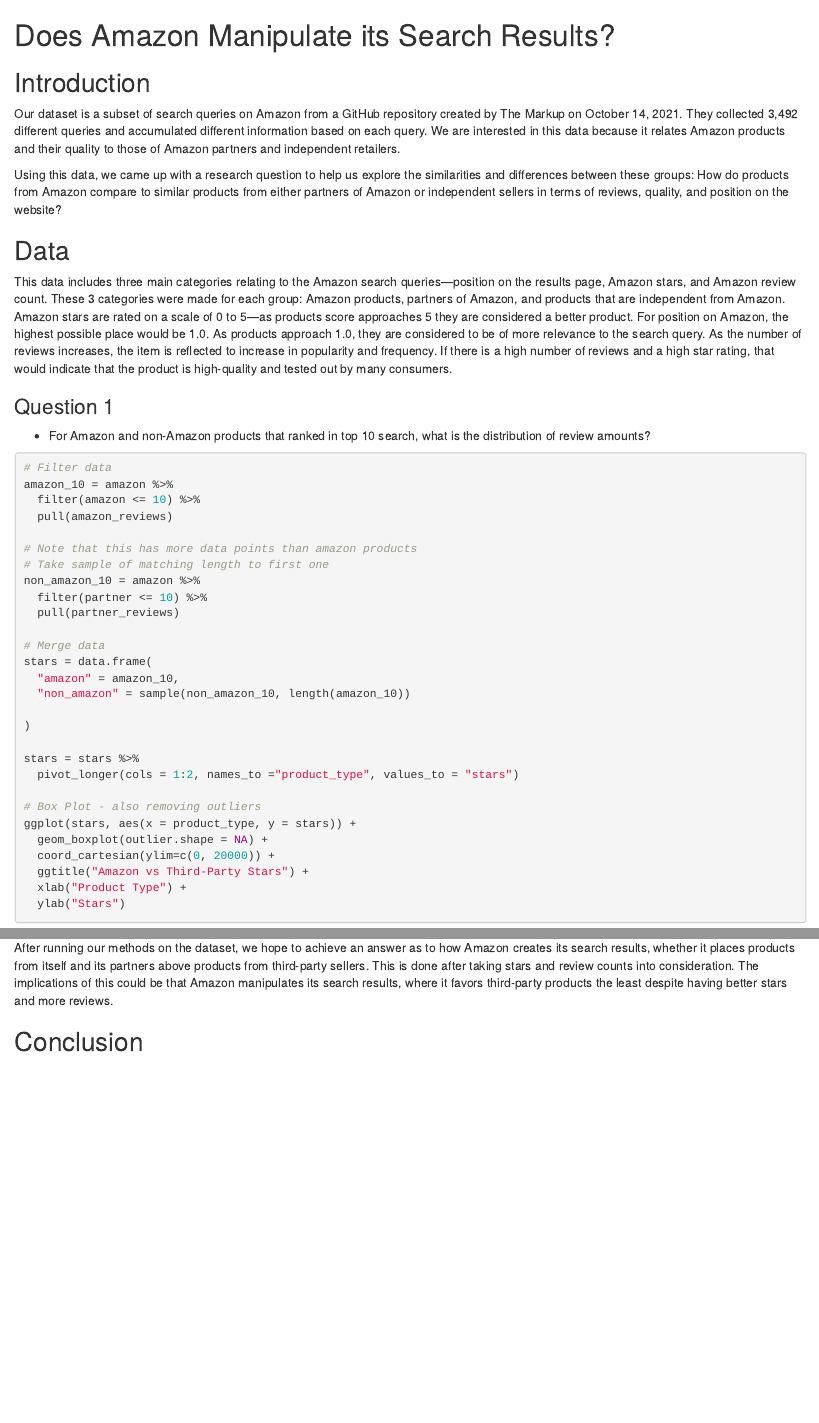
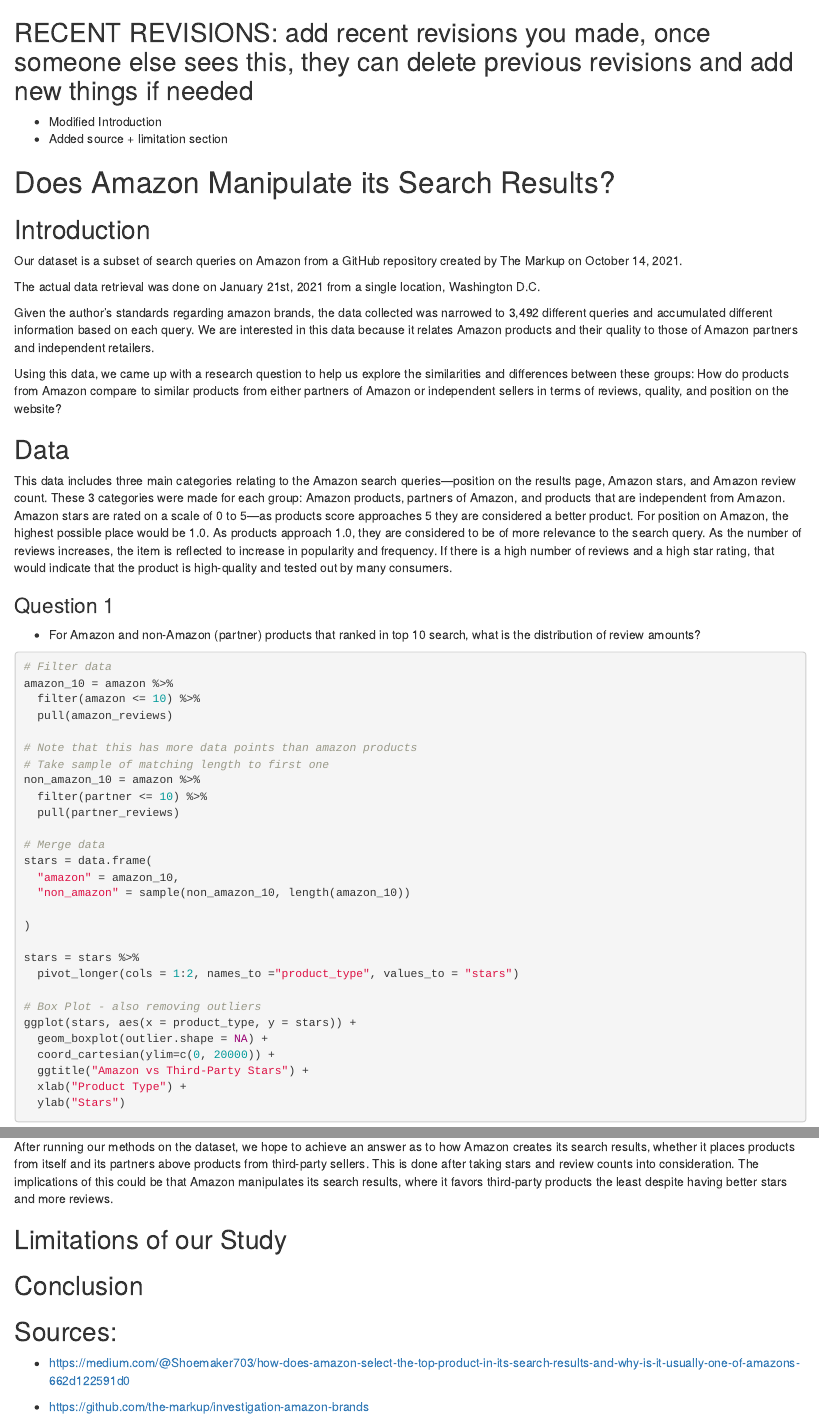
Before and after one commit to wusimon51/240project, an R Markdown document (main.Rmd): the page in a window 1100 px wide, from its top, and a second part further down, joined at a grey line. Rendered offline with R 4.5, knitr and Pandoc, with nearby package versions; code that draws random numbers runs with fixed seeds of ours; some code elsewhere in the file could not run offline.

Commit message:
revision and added sections

````diff
--- a/main.Rmd
+++ b/main.Rmd
@@ -2,6 +2,11 @@
 author: "Jon Karanezi, Madeline Olson, Kaitlyn Schott, Ferris Wolf, Simon Wu"
 output: html_document
 ---
+## RECENT REVISIONS: add recent revisions you made, once someone else sees this, they can delete previous revisions and add new things if needed
+
+- Modified Introduction
+- Added source + limitation section
+
 
 ```{r setup, include=FALSE}
 library(tidyverse)
@@ -28,7 +32,11 @@
 # Does Amazon Manipulate its Search Results?
 
 ## Introduction
-Our dataset is a subset of search queries on Amazon from a GitHub repository created by The Markup on October 14, 2021. They collected 3,492 different queries and accumulated different information based on each query. We are interested in this data because it relates Amazon products and their quality to those of Amazon partners and independent retailers.
+Our dataset is a subset of search queries on Amazon from a GitHub repository created by The Markup on October 14, 2021.
+
+The actual data retrieval was done on January 21st, 2021 from a single location, Washington D.C.
+
+Given the author's standards regarding amazon brands, the data collected was narrowed to 3,492 different queries and accumulated different information based on each query. We are interested in this data because it relates Amazon products and their quality to those of Amazon partners and independent retailers.
 
 Using this data, we came up with a research question to help us explore the similarities and differences between these groups: How do products from Amazon compare to similar products from either partners of Amazon or independent sellers in terms of reviews, quality, and position on the website?
 
@@ -36,7 +44,7 @@
 This data includes three main categories relating to the Amazon search queries—position on the results page, Amazon stars, and Amazon review count. These 3 categories were made for each group: Amazon products, partners of Amazon, and products that are independent from Amazon. Amazon stars are rated on a scale of 0 to 5—as products score approaches 5 they are considered a better product. For position on Amazon, the highest possible place would be 1.0. As products approach 1.0, they are considered to be of more relevance to the search query. As the number of reviews increases, the item is reflected to increase in popularity and frequency. If there is a high number of reviews and a high star rating, that would indicate that the product is high-quality and tested out by many consumers.
 
 ### Question 1
-- For Amazon and non-Amazon products that ranked in top 10 search, what is the distribution of review amounts?
+- For Amazon and non-Amazon (partner) products that ranked in top 10 search, what is the distribution of review amounts?
 ```{r}
 # Filter data
 amazon_10 = amazon %>%
@@ -105,4 +113,11 @@
 ## Discussion
 After running our methods on the dataset, we hope to achieve an answer as to how Amazon creates its search results, whether it places products from itself and its partners above products from third-party sellers. This is done after taking stars and review counts into consideration. The implications of this could be that Amazon manipulates its search results, where it favors third-party products the least despite having better stars and more reviews.
 
+## Limitations of our Study
+
 ## Conclusion
+
+## Sources:
+- https://medium.com/@Shoemaker703/how-does-amazon-select-the-top-product-in-its-search-results-and-why-is-it-usually-one-of-amazons-662d122591d0
+
+- https://github.com/the-markup/investigation-amazon-brands
````
Also changed, not shown: main.Rmd (1 more changed lines).
